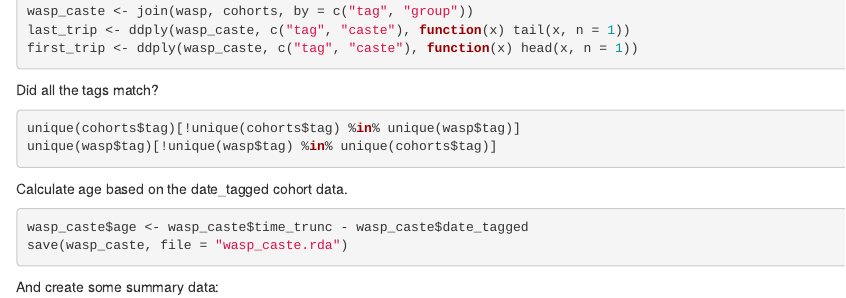
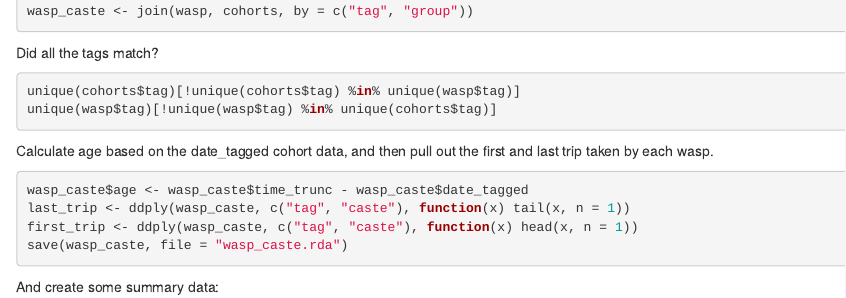
Before and after one commit to seananderson/jackets, an R Markdown document (1-create-data.Rmd): the page in a window 1100 px wide, from 1610 px down. Rendered offline with R 4.5, knitr and Pandoc, with nearby package versions; the code chunks are not run, so their results and figures are left out.

Commit message:
Move last/first trip code
Moving code below the age calculation, so age is part of the first/last
trip data frame.

````diff
--- a/1-create-data.Rmd
+++ b/1-create-data.Rmd
@@ -96,8 +96,7 @@ wasp$uid <- NULL
 
 library(plyr)
 wasp_caste <- join(wasp, cohorts, by = c("tag", "group"))
-last_trip <- ddply(wasp_caste, c("tag", "caste"), function(x) tail(x, n = 1))
-first_trip <- ddply(wasp_caste, c("tag", "caste"), function(x) head(x, n = 1))
+
 ```
 
 Did all the tags match?
@@ -107,10 +106,12 @@ unique(cohorts$tag)[!unique(cohorts$tag) %in% unique(wasp$tag)]
 unique(wasp$tag)[!unique(wasp$tag) %in% unique(cohorts$tag)]
 ```
 
-Calculate age based on the date_tagged cohort data.
+Calculate age based on the date_tagged cohort data, and then pull out the first and last trip taken by each wasp.
 
 ```{r}
 wasp_caste$age <- wasp_caste$time_trunc - wasp_caste$date_tagged
+last_trip <- ddply(wasp_caste, c("tag", "caste"), function(x) tail(x, n = 1))
+first_trip <- ddply(wasp_caste, c("tag", "caste"), function(x) head(x, n = 1))
 save(wasp_caste, file = "wasp_caste.rda")
 ```
 
````
